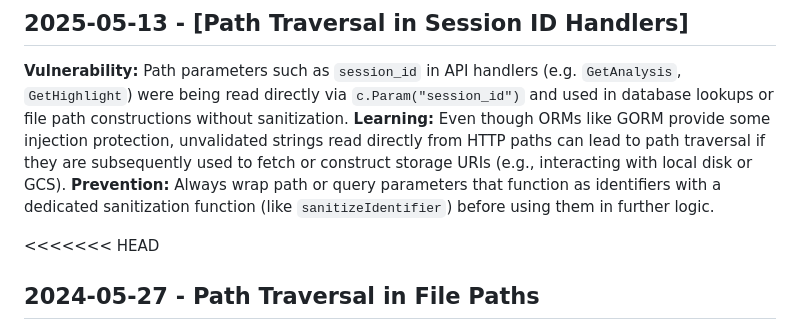
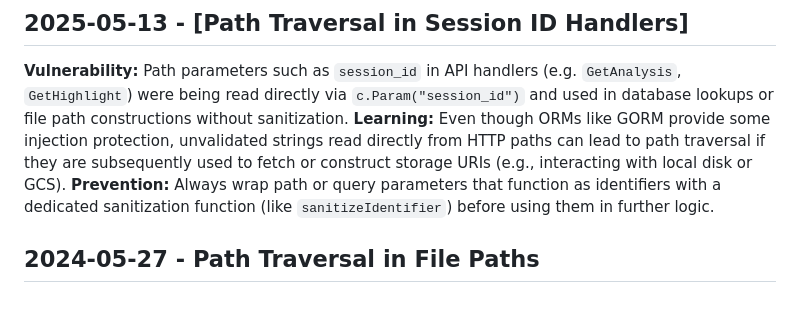
Before and after one commit to styner32/wod-strategist, a Markdown page: .jules/sentinel.md, the part around the change. Rendered like a GitHub page; blank space fills up the shorter version.

Commit message:
fix: clean up duplication in sentinel.md
Co-authored-by: styner32 <302481+styner32@users.noreply.github.com>

```diff
--- a/.jules/sentinel.md
+++ b/.jules/sentinel.md
@@ -38,7 +38,6 @@
 **Learning:** Even though ORMs like GORM provide some injection protection, unvalidated strings read directly from HTTP paths can lead to path traversal if they are subsequently used to fetch or construct storage URIs (e.g., interacting with local disk or GCS).
 **Prevention:** Always wrap path or query parameters that function as identifiers with a dedicated sanitization function (like `sanitizeIdentifier`) before using them in further logic.
 
-<<<<<<< HEAD
 ## 2024-05-27 - Path Traversal in File Paths
 **Vulnerability:** The `validateSessionID` function merely checks for `filepath.Separator` (e.g. `/` or `\` depending on OS) to prevent path traversal issues. However, if paths are built using simple concatenation or other means, `filepath.Base` is recommended per memory guidelines: "Do not trust payloads from the Asynq task queue implicitly; always re-sanitize and validate inputs (e.g., applying `filepath.Base` to identifiers) within background workers, as the queue could potentially be manipulated or bypass API validation."
 **Learning:** Checking for separators is insufficient, especially when components like `..` can be manipulated and bypass simple checks. Using `filepath.Base` ensures that only the final element of the path is used, inherently preventing directory traversal attacks.
```
